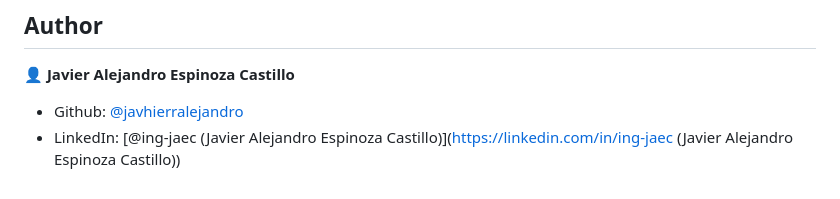
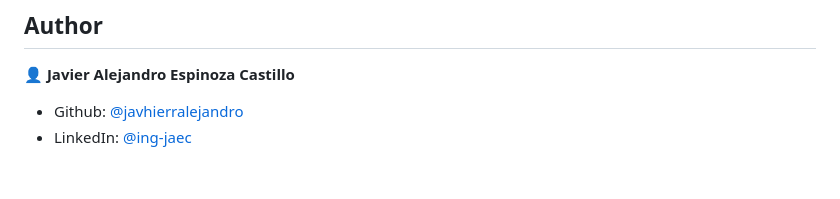
Before and after one commit to javhierralejandro/clara-challenge-ts, a Markdown page: README.md, the part around the change. GitHub-like rendering.

```diff
--- a/README.md
+++ b/README.md
@@ -103,4 +103,4 @@ npx allure open
 👤 **Javier Alejandro Espinoza Castillo**
 
 * Github: [@javhierralejandro](https://github.com/javhierralejandro)
-* LinkedIn: [@ing-jaec \(Javier Alejandro Espinoza Castillo\)](https://linkedin.com/in/ing-jaec \(Javier Alejandro Espinoza Castillo\))
+* LinkedIn: [@ing-jaec](https://linkedin.com/in/ing-jaec)
```
